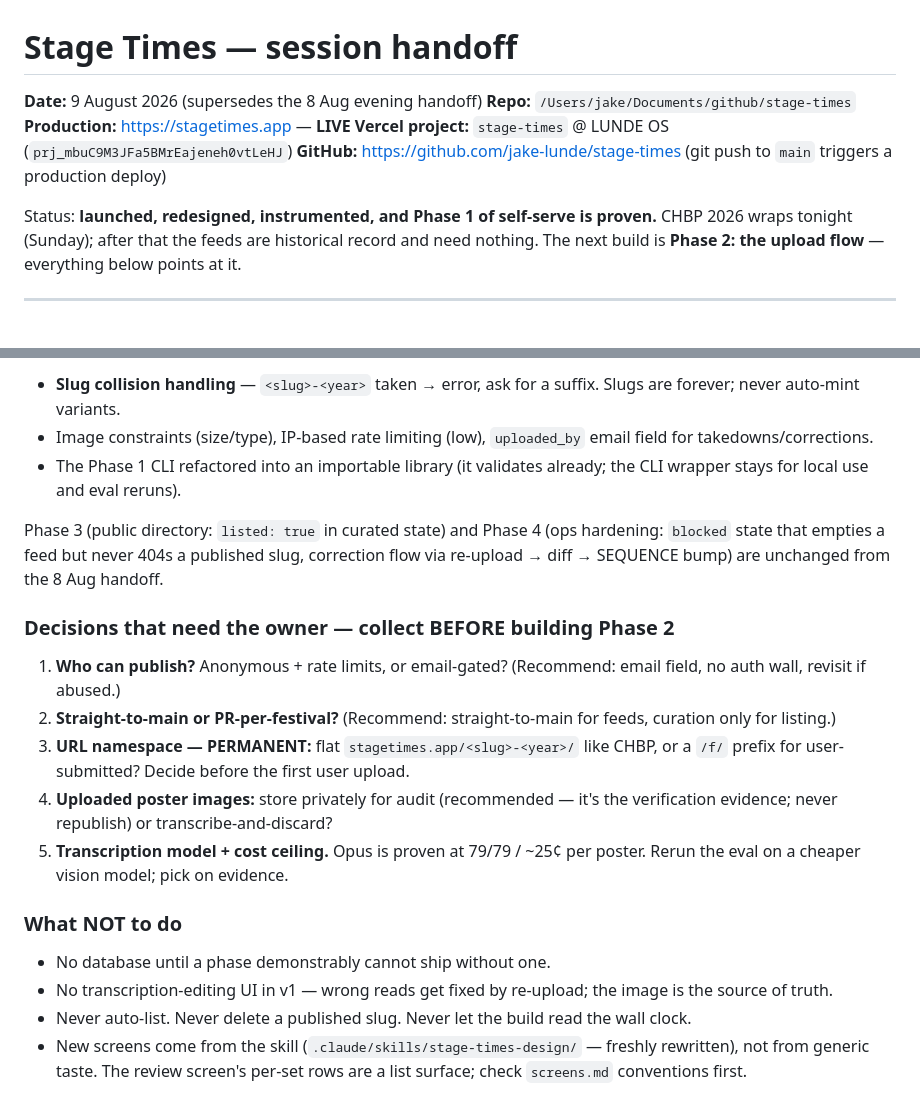
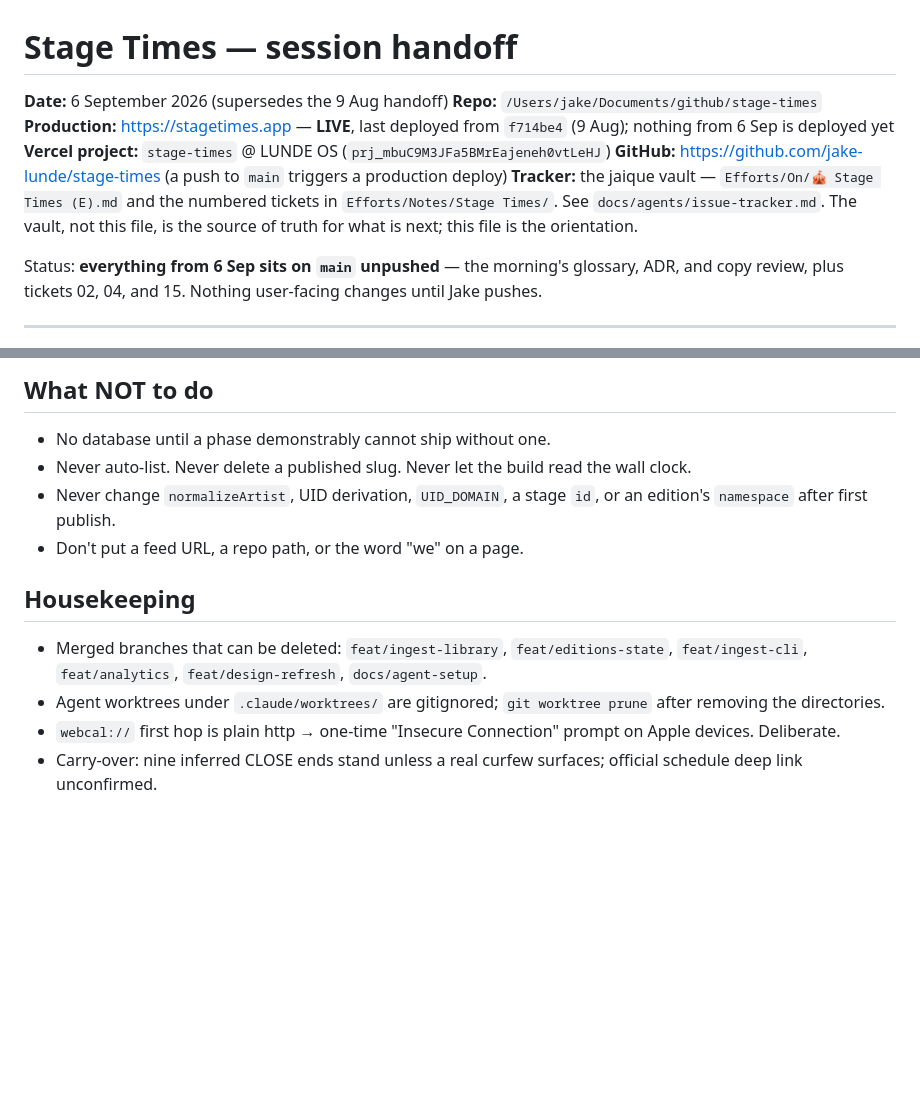
Before and after one commit to jake-lunde/stage-times, a Markdown page: HANDOFF.md, 2 parts joined by grey strips. Drawn GitHub-style; blank space fills up the shorter version.

Commit message:
Rewrite handoff for 6 Sep: tickets 01, 02, 04, 15 shipped; frontier is 06, 07, 14
Co-Authored-By: Claude Fable 5.1 <noreply@anthropic.com>

```diff
--- a/HANDOFF.md
+++ b/HANDOFF.md
@@ -1,14 +1,16 @@
 # Stage Times — session handoff
 
-**Date:** 9 August 2026 (supersedes the 8 Aug evening handoff)
+**Date:** 6 September 2026 (supersedes the 9 Aug handoff)
 **Repo:** `/Users/jake/Documents/github/stage-times`
-**Production:** https://stagetimes.app — **LIVE**
+**Production:** https://stagetimes.app — **LIVE**, last deployed from `f714be4` (9 Aug); nothing from 6 Sep is deployed yet
 **Vercel project:** `stage-times` @ LUNDE OS (`prj_mbuC9M3JFa5BMrEajeneh0vtLeHJ`)
-**GitHub:** https://github.com/jake-lunde/stage-times (git push to `main` triggers a production deploy)
+**GitHub:** https://github.com/jake-lunde/stage-times (a push to `main` triggers a production deploy)
+**Tracker:** the jaique vault — `Efforts/On/🎪 Stage Times (E).md` and the numbered tickets in
+`Efforts/Notes/Stage Times/`. See `docs/agents/issue-tracker.md`. The vault, not this file, is
+the source of truth for what is next; this file is the orientation.
 
-Status: **launched, redesigned, instrumented, and Phase 1 of self-serve is proven.** CHBP 2026
-wraps tonight (Sunday); after that the feeds are historical record and need nothing. The next
-build is **Phase 2: the upload flow** — everything below points at it.
+Status: **everything from 6 Sep sits on `main` unpushed** — the morning's glossary, ADR, and copy
+review, plus tickets 02, 04, and 15. Nothing user-facing changes until Jake pushes.
 
 ---
 
@@ -111,33 +98,18 @@ design. Confirm → commit → deploy → subscribe page at an unlisted URL. Nee
-- **Slug collision handling** — `<slug>-<year>` taken → error, ask for a suffix. Slugs are
-  forever; never auto-mint variants.
-- Image constraints (size/type), IP-based rate limiting (low), `uploaded_by` email field for
-  takedowns/corrections.
-- The Phase 1 CLI refactored into an importable library (it validates already; the CLI wrapper
-  stays for local use and eval reruns).
-
-Phase 3 (public directory: `listed: true` in curated state) and Phase 4 (ops hardening:
-`blocked` state that empties a feed but never 404s a published slug, correction flow via
-re-upload → diff → SEQUENCE bump) are unchanged from the 8 Aug handoff.
-
-### Decisions that need the owner — collect BEFORE building Phase 2
-
-1. **Who can publish?** Anonymous + rate limits, or email-gated? (Recommend: email field, no
-   auth wall, revisit if abused.)
-2. **Straight-to-main or PR-per-festival?** (Recommend: straight-to-main for feeds,
-   curation only for listing.)
-3. **URL namespace — PERMANENT:** flat `stagetimes.app/<slug>-<year>/` like CHBP, or a `/f/`
-   prefix for user-submitted? Decide before the first user upload.
-4. **Uploaded poster images:** store privately for audit (recommended — it's the verification
-   evidence; never republish) or transcribe-and-discard?
-5. **Transcription model + cost ceiling.** Opus is proven at 79/79 / ~25¢ per poster. Rerun
-   the eval on a cheaper vision model; pick on evidence.
-
-### What NOT to do
+## What NOT to do
 
 - No database until a phase demonstrably cannot ship without one.
-- No transcription-editing UI in v1 — wrong reads get fixed by re-upload; the image is the
-  source of truth.
 - Never auto-list. Never delete a published slug. Never let the build read the wall clock.
-- New screens come from the skill (`.claude/skills/stage-times-design/` — freshly rewritten),
-  not from generic taste. The review screen's per-set rows are a list surface; check
-  `screens.md` conventions first.
+- Never change `normalizeArtist`, UID derivation, `UID_DOMAIN`, a stage `id`, or an edition's
+  `namespace` after first publish.
+- Don't put a feed URL, a repo path, or the word "we" on a page.
+
+## Housekeeping
+
+- Merged branches that can be deleted: `feat/ingest-library`, `feat/editions-state`,
+  `feat/ingest-cli`, `feat/analytics`, `feat/design-refresh`, `docs/agent-setup`.
+- Agent worktrees under `.claude/worktrees/` are gitignored; `git worktree prune` after
+  removing the directories.
+- `webcal://` first hop is plain http → one-time "Insecure Connection" prompt on Apple
+  devices. Deliberate.
+- Carry-over: nine inferred CLOSE ends stand unless a real curfew surfaces; official schedule
+  deep link unconfirmed.
```
Also changed, not shown: other parts of HANDOFF.md (+68 -83 lines).
